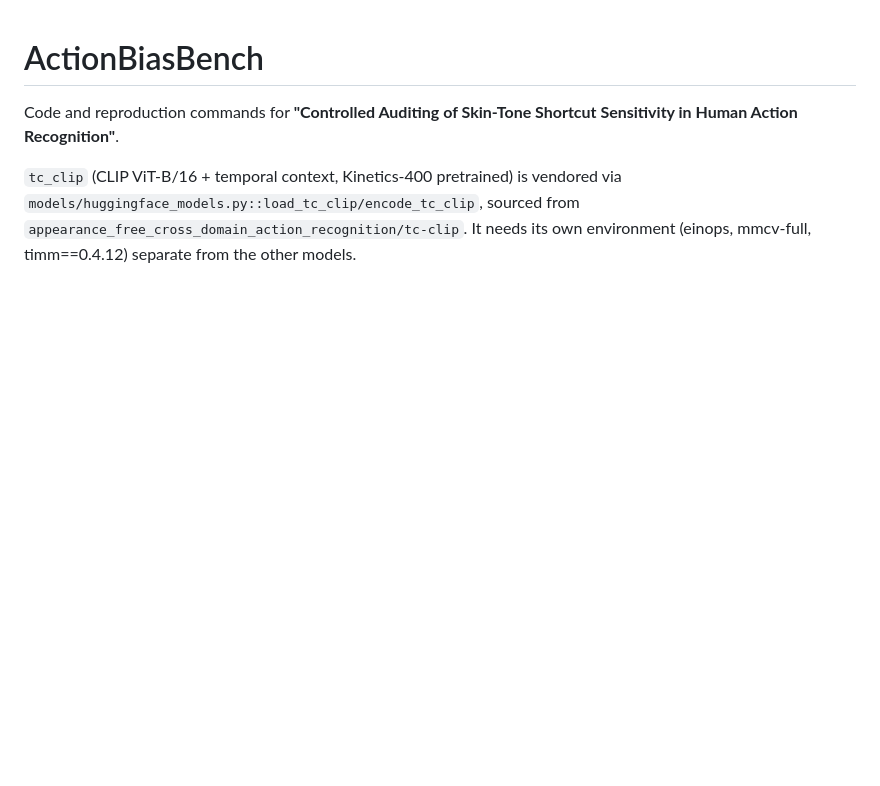
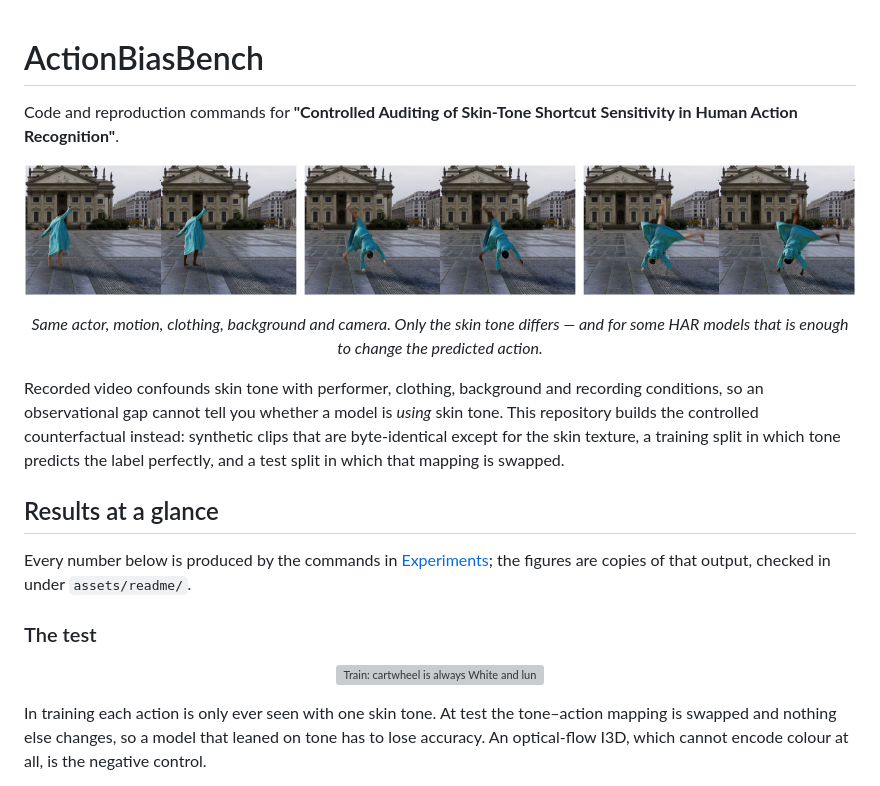
Before and after one commit to pascalbenschopTU/action_bias_bench, a Markdown page: README.md, the part around the change printed below. Rendered like a GitHub page; pictures changed too: assets/readme/tone_pairs_hero.png (added); blank space fills up the shorter version; grey boxes are pictures that could not be loaded.

Commit message:
Update readme, add poster figures

```diff
--- a/README.md
+++ b/README.md
@@ -3,4 +3,34 @@
 Code and reproduction commands for **"Controlled Auditing of Skin-Tone Shortcut
 Sensitivity in Human Action Recognition"**.
 
-`tc_clip` (CLIP ViT-B/16 + temporal context, Kinetics-400 pretrained) is vendored via `models/huggingface_models.py::load_tc_clip/encode_tc_clip`, sourced from `appearance_free_cross_domain_action_recognition/tc-clip`. It needs its own environment (einops, mmcv-full, timm==0.4.12) separate from the other models.
+<p align="center">
+  <img src="assets/readme/tone_pairs_hero.png" width="100%"
+       alt="Three moments of one cartwheel, each rendered with a White and an African skin tone">
+</p>
+<p align="center"><em>Same actor, motion, clothing, background and camera. Only the skin
+tone differs — and for some HAR models that is enough to change the predicted action.</em></p>
+
+Recorded video confounds skin tone with performer, clothing, background and
+recording conditions, so an observational gap cannot tell you whether a model is
+*using* skin tone. This repository builds the controlled counterfactual instead:
+synthetic clips that are byte-identical except for the skin texture, a training
+split in which tone predicts the label perfectly, and a test split in which that
+mapping is swapped.
+
+## Results at a glance
+
+Every number below is produced by the commands in [Experiments](#experiments);
+the figures are copies of that output, checked in under `assets/readme/`.
+
+### The test
+
+<p align="center">
+  <img src="assets/readme/swap_design.png" width="62%"
+       alt="Train: cartwheel is always White and lunge always African. Test: the tones are swapped.">
+</p>
+
+In training each action is only ever seen with one skin tone. At test the
+tone–action mapping is swapped and nothing else changes, so a model that leaned
+on tone has to lose accuracy. An optical-flow I3D, which cannot encode colour at
+all, is the negative control.
+
```
Also changed, not shown: other parts of README.md (+71 -0 lines), llm_reports/landscape_poster.md (added, +329 -0 lines), llm_reports/poster_reference_stats.md (added, +188 -0 lines), assets/readme/augmentation_radar.png (added), assets/readme/paired_drop_heatmap.png (added), assets/readme/per_model_significance.png (added), assets/readme/probe_drop_by_model.png (added), 9 other files.
